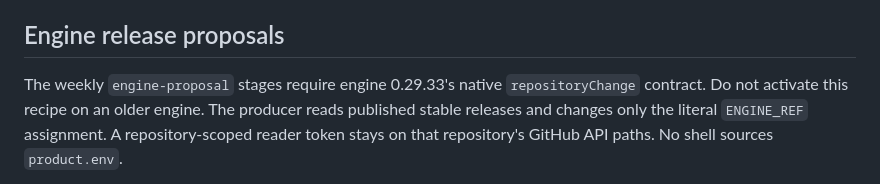
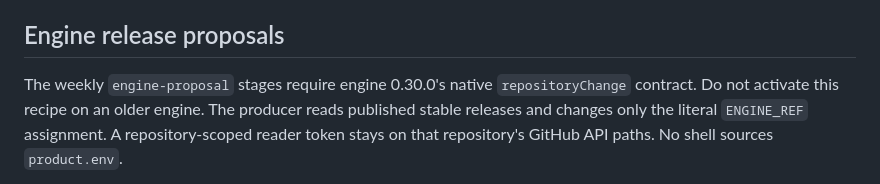
Before and after one commit to znasllc-io/memql-project, a Markdown page: docs/pipeline-coverage.md, the part around the change. GitHub-like rendering.

Commit message:
Document final native maintenance runtime version

```diff
--- a/docs/pipeline-coverage.md
+++ b/docs/pipeline-coverage.md
@@ -140,7 +140,7 @@ a fallback.
 
 ## Engine release proposals
 
-The weekly `engine-proposal` stages require engine 0.29.33's native
+The weekly `engine-proposal` stages require engine 0.30.0's native
 `repositoryChange` contract. Do not activate this recipe on an older engine.
 The producer reads published stable releases and changes only the literal
 `ENGINE_REF` assignment. A repository-scoped reader token stays on that
```
